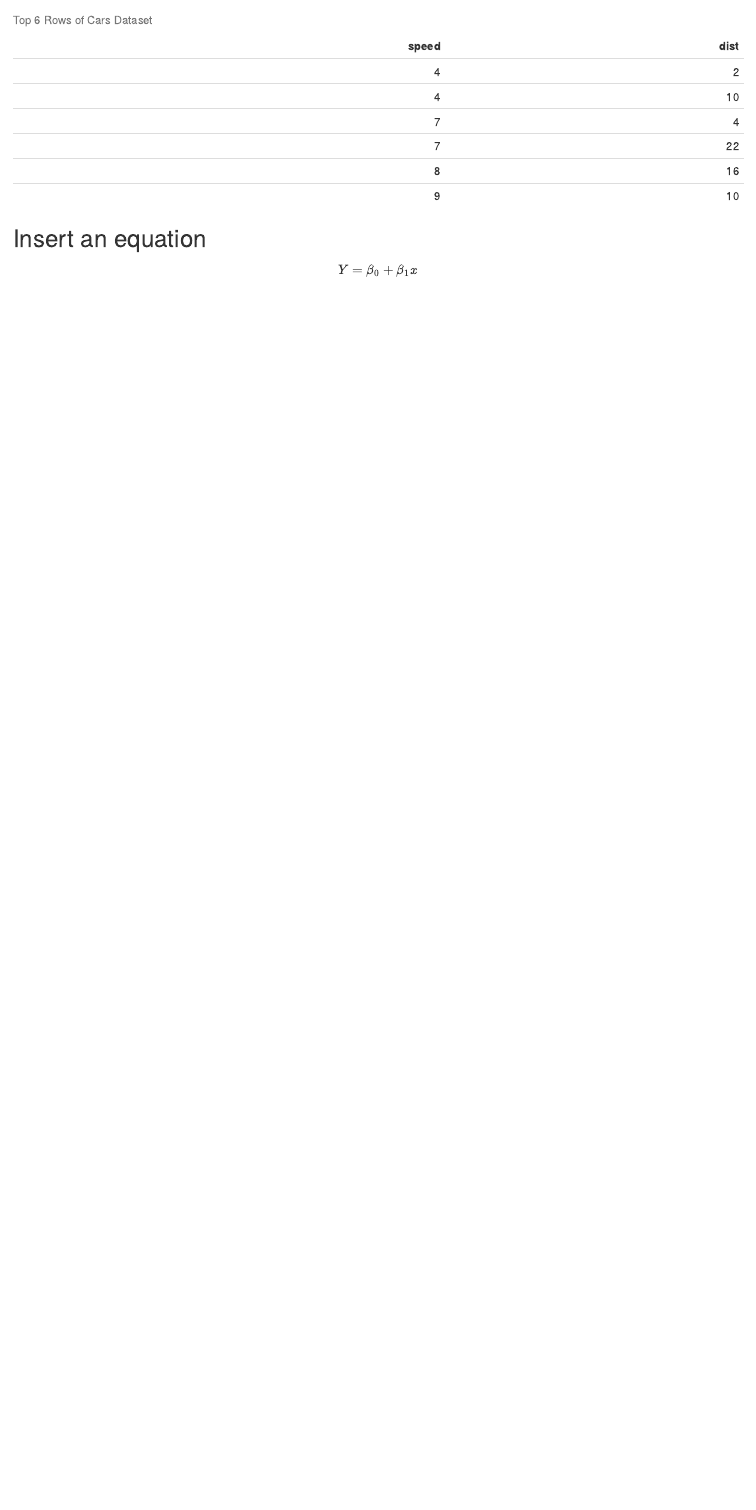
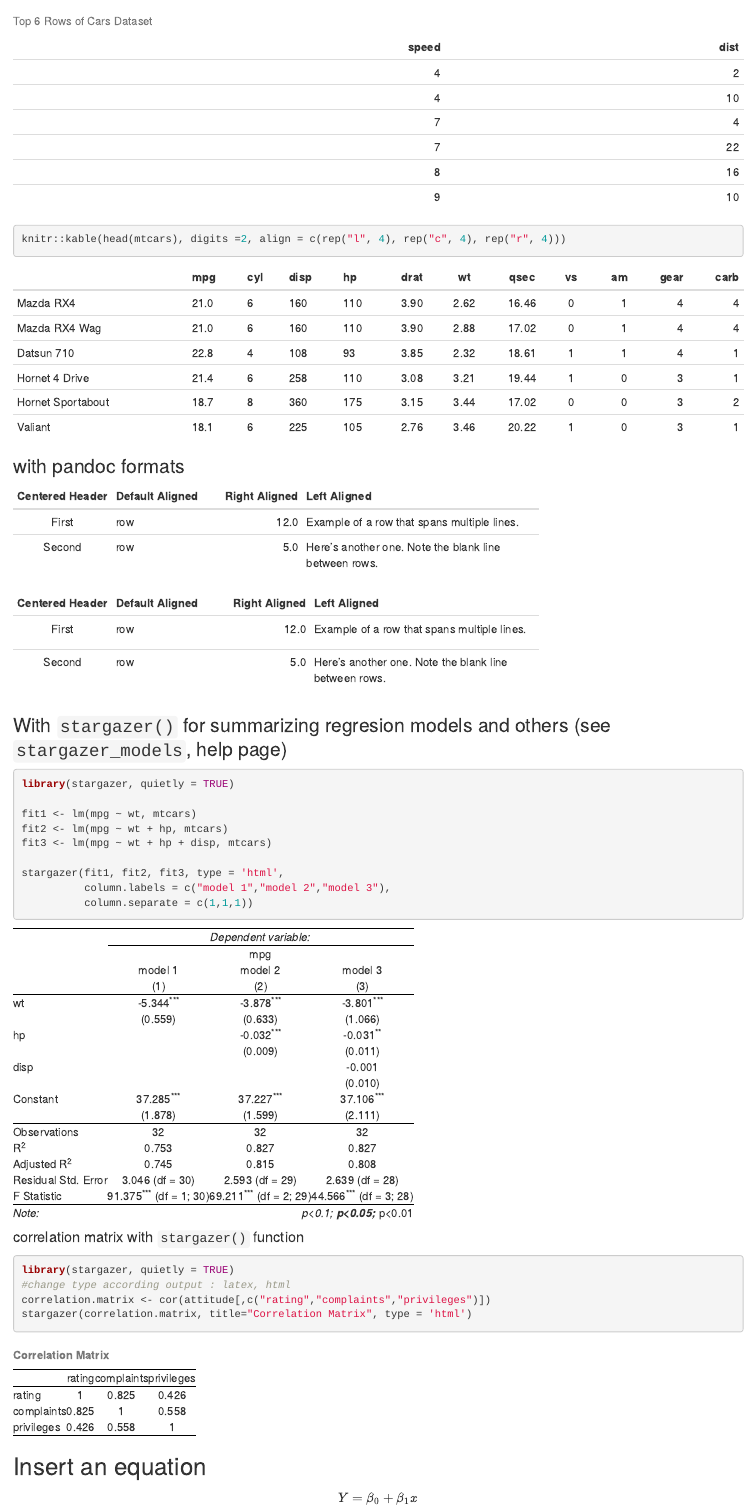
Before and after one commit to IreneEspinosa/Module2_rmd1, an R Markdown document (Module2_rmd1.Rmd): the page in a window 1100 px wide, from 3050 px down before the commit and from 3090 px down after it, so that both start at the same text. The pictures show the output file Module2_rmd1.html that the author committed with the source, opened offline.

Commit message:
added more objects to rmd

````diff
--- a/Module2_rmd1.Rmd
+++ b/Module2_rmd1.Rmd
@@ -3,8 +3,8 @@ title: "Module2 - RMarkdown Document 1"
 author: "Irene Espinosa-Martos, PhD."
 date: "7 de noviembre de 2018"
 output:
+  pdf_document: default
   html_document: default
-  pdf_document: default
   word_document: default
 ---
 
@@ -117,3 +119,48 @@ knitr::kable(head(cars),
              caption ="Top 6 Rows of Cars Dataset")
 ```
 
+```{r, results = 'asis'}
+knitr::kable(head(mtcars), digits =2, align = c(rep("l", 4), rep("c", 4), rep("r", 4)))
+```
+
+### with pandoc formats
+
+--------------------------------------------------------
+Centered  Default     Right  Left
+ Header   Aligned   Aligned  Aligned
+--------- -------- --------  -----------------------
+First     row      12.0      Example of a row that spans multiple lines.
+
+Second    row      5.0       Here's another one. Note the blank line between rows.
+---------------------------------------------------------
+
++---------+---------+---------+-------------+
+|Centered | Default |   Right | Left        |
+| Header  | Aligned | Aligned | Aligned     |
++:=======:+=========+========:+:====================+
+|First    | row     | 12.0    | Example of a row that spans multiple lines.|
++---------+---------+---------+-------------+
+|Second   | row     |  5.0    | Here's another one. Note the blank line between rows.|
++---------+---------+---------+-------------+
+
+### With `stargazer()` for summarizing regresion models and others (see `stargazer_models`, help page)
+
+```{r star, results = 'asis', warning=FALSE, message=FALSE}
+library(stargazer, quietly = TRUE)
+
+fit1 <- lm(mpg ~ wt, mtcars)
+fit2 <- lm(mpg ~ wt + hp, mtcars)
+fit3 <- lm(mpg ~ wt + hp + disp, mtcars)
+
+stargazer(fit1, fit2, fit3, type = 'html',
+          column.labels = c("model 1","model 2","model 3"),
+          column.separate = c(1,1,1))
+```
+
+#### correlation matrix with `stargazer()` function
+
+```{r star1, results = 'asis', warning=FALSE, message=FALSE}
+library(stargazer, quietly = TRUE)
+#change type according output : latex, html
+correlation.matrix <- cor(attitude[,c("rating","complaints","privileges")])
+stargazer(correlation.matrix, title="Correlation Matrix", type = 'html')
````
Also changed, not shown: Logo enero2017.jpg (added), Module2_rmd1.html, Module2_rmd1.pdf, Module2_rmd1.Rmd (29 more changed lines), 1 other file.
